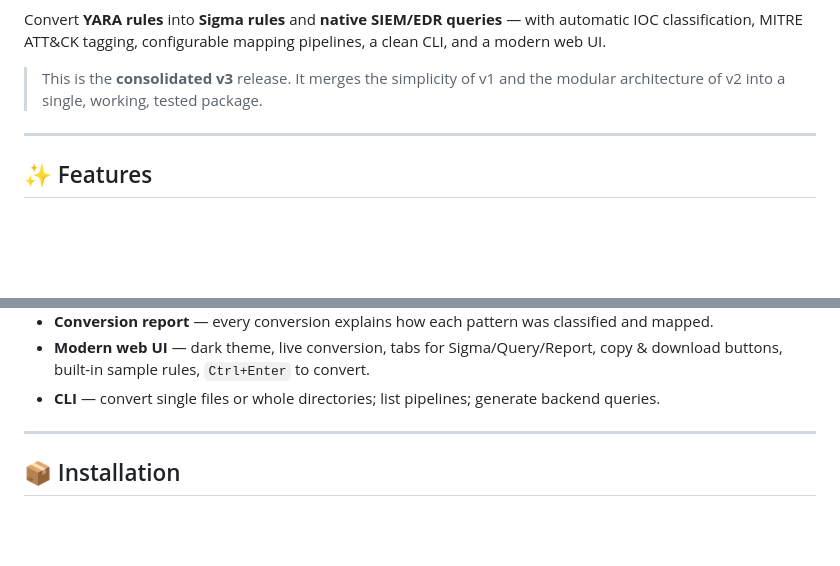
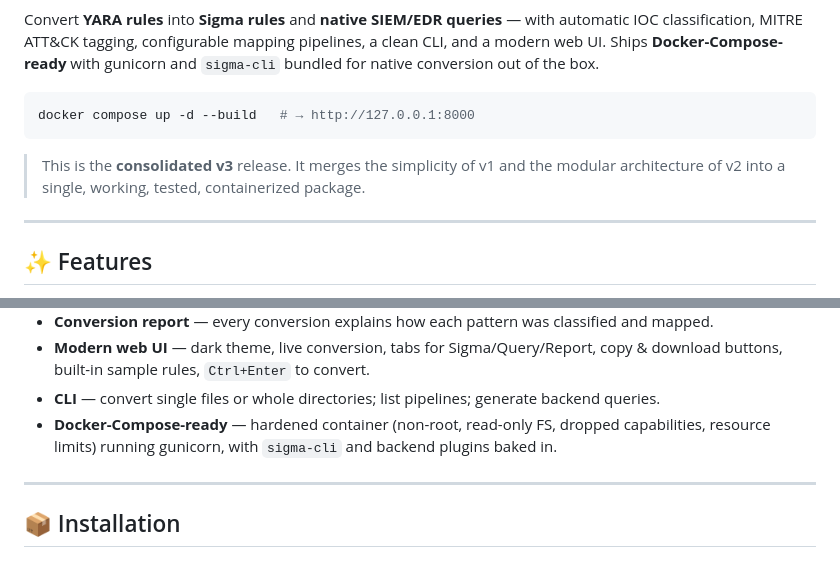
Before and after one commit to wahidhendrawan/yara-sigma-webui, a Markdown page: README.md, 2 parts joined by grey strips. GitHub-like rendering; blank space fills up the shorter version.

Commit message:
docs: refresh README + About for v3 Docker architecture
- Add Docker / Backends / Version badges
- Lead with 'docker compose up' quick start in intro
- Add Docker-Compose feature bullet (hardened, gunicorn, sigma-cli bundled)
- Repo About updated: new description + topics (docker, docker-compose, edr)

````diff
--- a/README.md
+++ b/README.md
@@ -6,10 +9,16 @@
 
 Convert **YARA rules** into **Sigma rules** and **native SIEM/EDR queries** —
 with automatic IOC classification, MITRE ATT&CK tagging, configurable mapping
-pipelines, a clean CLI, and a modern web UI.
+pipelines, a clean CLI, and a modern web UI. Ships **Docker-Compose-ready** with
+gunicorn and `sigma-cli` bundled for native conversion out of the box.
+
+```bash
+docker compose up -d --build   # → http://127.0.0.1:8000
+```
 
 > This is the **consolidated v3** release. It merges the simplicity of v1 and
-> the modular architecture of v2 into a single, working, tested package.
+> the modular architecture of v2 into a single, working, tested, containerized
+> package.
 
 ---
 
@@ -36,6 +45,9 @@ pipelines, a clean CLI, and a modern web UI.
   copy & download buttons, built-in sample rules, `Ctrl+Enter` to convert.
 - **CLI** — convert single files or whole directories; list pipelines; generate
   backend queries.
+- **Docker-Compose-ready** — hardened container (non-root, read-only FS,
+  dropped capabilities, resource limits) running gunicorn, with `sigma-cli`
+  and backend plugins baked in.
 
 ---
 
````
Also changed, not shown: other parts of README.md (+3 -0 lines).
